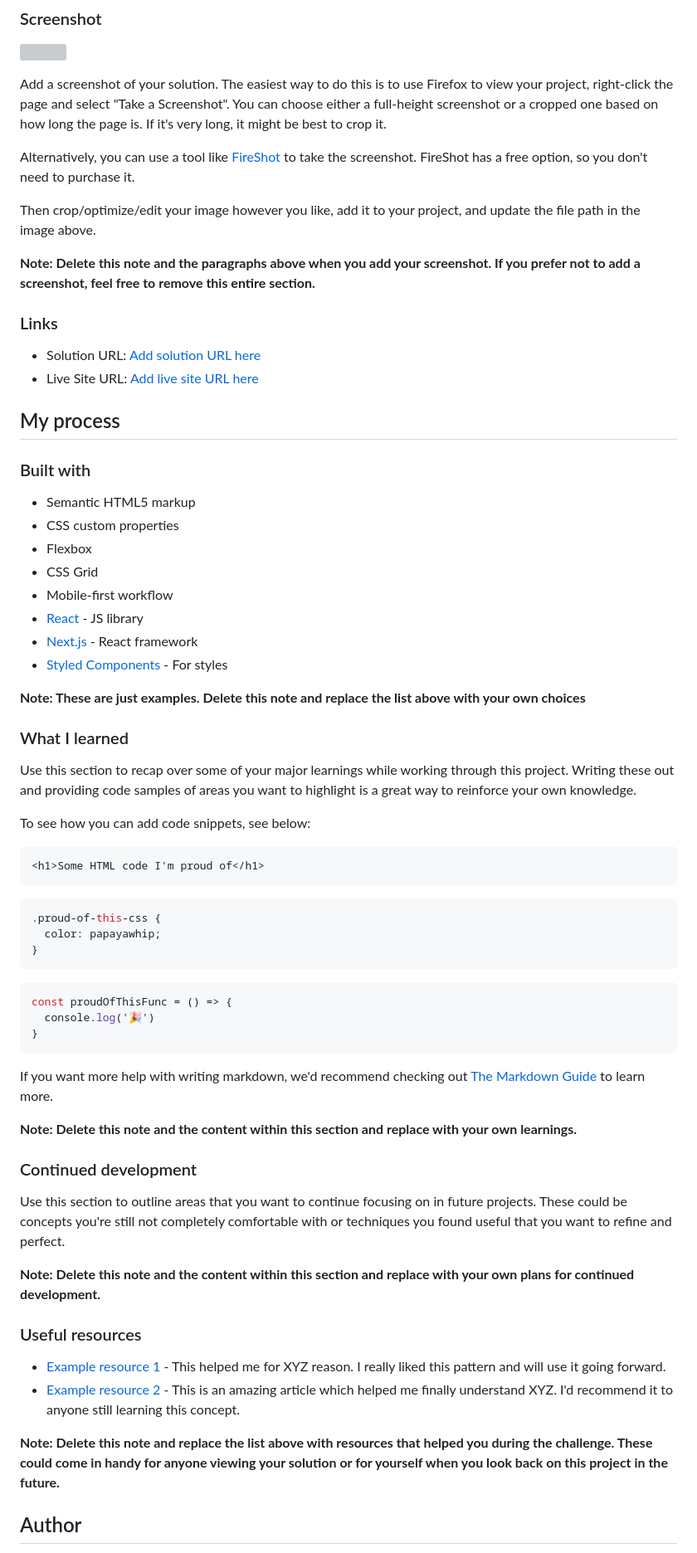
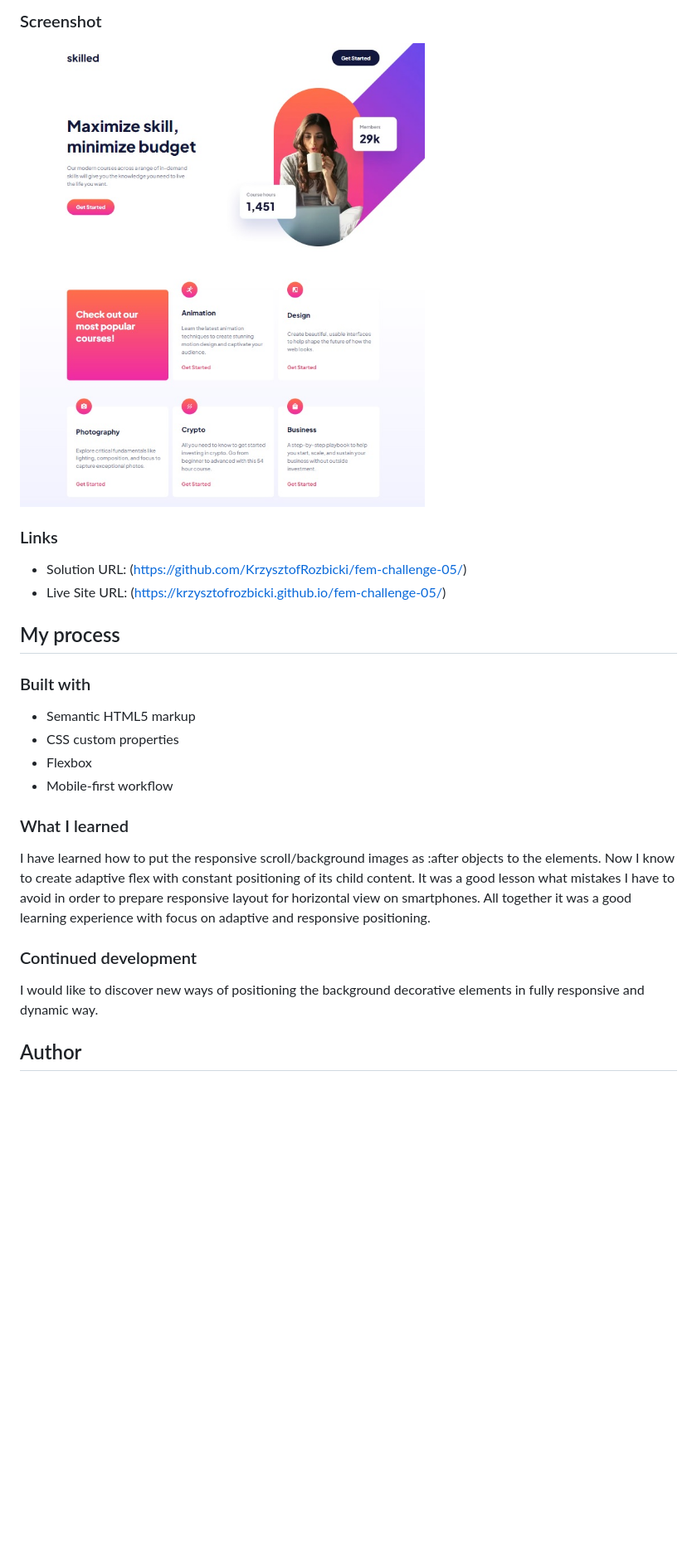
Before and after one commit to KrzysztofRozbicki/fem-challenge-05, a Markdown page: README-template.md, the part around the change printed below. Shown: that part at 83% size. GitHub-like rendering; pictures changed too: screenshot.jpg (added); blank space fills up the shorter version; grey boxes are pictures that could not be loaded.

Commit message:
Height value corrects + readme file v 1.1

````diff
--- a/README-template.md
+++ b/README-template.md
@@ -31,18 +35,10 @@ Users should be able to:
 
 ![](./screenshot.jpg)
 
-Add a screenshot of your solution. The easiest way to do this is to use Firefox to view your project, right-click the page and select "Take a Screenshot". You can choose either a full-height screenshot or a cropped one based on how long the page is. If it's very long, it might be best to crop it.
-
-Alternatively, you can use a tool like [FireShot](https://getfireshot.com/) to take the screenshot. FireShot has a free option, so you don't need to purchase it.
-
-Then crop/optimize/edit your image however you like, add it to your project, and update the file path in the image above.
-
-**Note: Delete this note and the paragraphs above when you add your screenshot. If you prefer not to add a screenshot, feel free to remove this entire section.**
-
 ### Links
 
-- Solution URL: [Add solution URL here](https://your-solution-url.com)
-- Live Site URL: [Add live site URL here](https://your-live-site-url.com)
+- Solution URL: (https://github.com/KrzysztofRozbicki/fem-challenge-05/)
+- Live Site URL: (https://krzysztofrozbicki.github.io/fem-challenge-05/)
 
 ## My process
 
@@ -51,50 +47,20 @@ Then crop/optimize/edit your image however you like, add it to your project, and
 - Semantic HTML5 markup
 - CSS custom properties
 - Flexbox
-- CSS Grid
 - Mobile-first workflow
-- [React](https://reactjs.org/) - JS library
-- [Next.js](https://nextjs.org/) - React framework
-- [Styled Components](https://styled-components.com/) - For styles
-
-**Note: These are just examples. Delete this note and replace the list above with your own choices**
 
 ### What I learned
 
-Use this section to recap over some of your major learnings while working through this project. Writing these out and providing code samples of areas you want to highlight is a great way to reinforce your own knowledge.
-
-To see how you can add code snippets, see below:
-
-```html
-<h1>Some HTML code I'm proud of</h1>
-```
-```css
-.proud-of-this-css {
-  color: papayawhip;
-}
-```
-```js
-const proudOfThisFunc = () => {
-  console.log('🎉')
-}
-```
-
-If you want more help with writing markdown, we'd recommend checking out [The Markdown Guide](https://www.markdownguide.org/) to learn more.
-
-**Note: Delete this note and the content within this section and replace with your own learnings.**
+I have learned how to put the responsive scroll/background images as :after objects to the elements.
+Now I know to create adaptive flex with constant positioning of its child content. It was a good
+lesson what mistakes I have to avoid in order to prepare responsive layout for horizontal view on
+smartphones. All together it was a good learning experience with focus on adaptive and responsive
+positioning.
 
 ### Continued development
 
-Use this section to outline areas that you want to continue focusing on in future projects. These could be concepts you're still not completely comfortable with or techniques you found useful that you want to refine and perfect.
-
-**Note: Delete this note and the content within this section and replace with your own plans for continued development.**
-
-### Useful resources
-
-- [Example resource 1](https://www.example.com) - This helped me for XYZ reason. I really liked this pattern and will use it going forward.
-- [Example resource 2](https://www.example.com) - This is an amazing article which helped me finally understand XYZ. I'd recommend it to anyone still learning this concept.
-
-**Note: Delete this note and replace the list above with resources that helped you during the challenge. These could come in handy for anyone viewing your solution or for yourself when you look back on this project in the future.**
+I would like to discover new ways of positioning the background decorative elements in fully
+responsive and dynamic way.
 
 ## Author
 
````
Also changed, not shown: other parts of README-template.md (+9 -9 lines), 2 other files.
